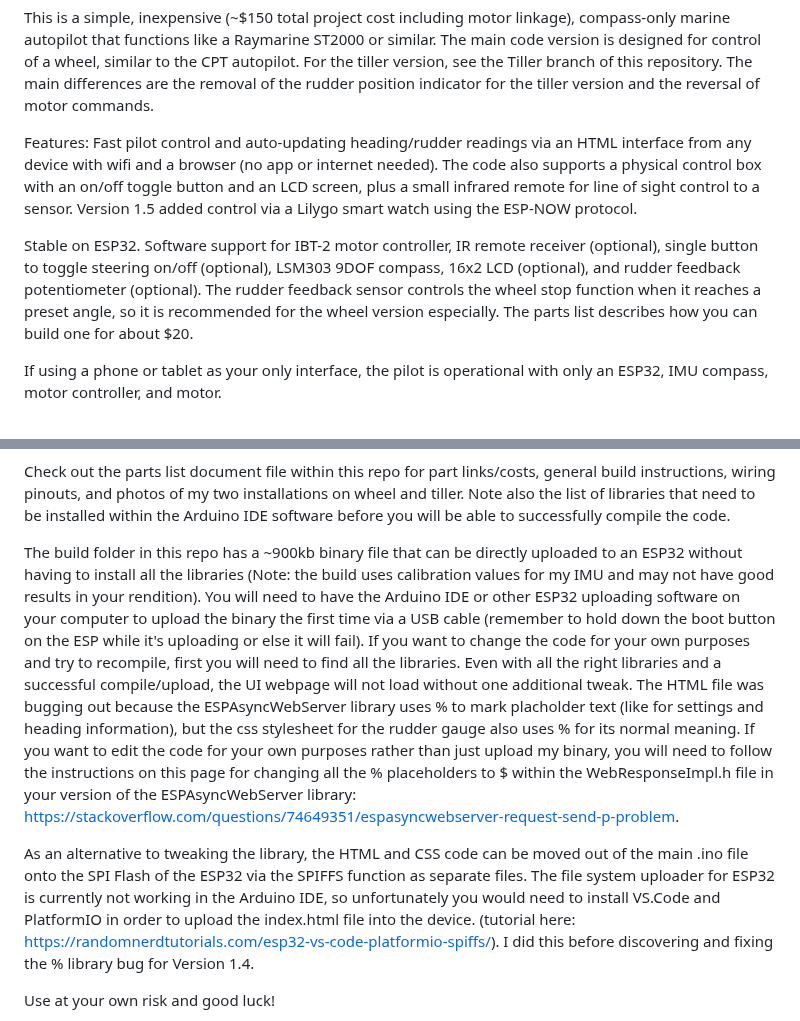
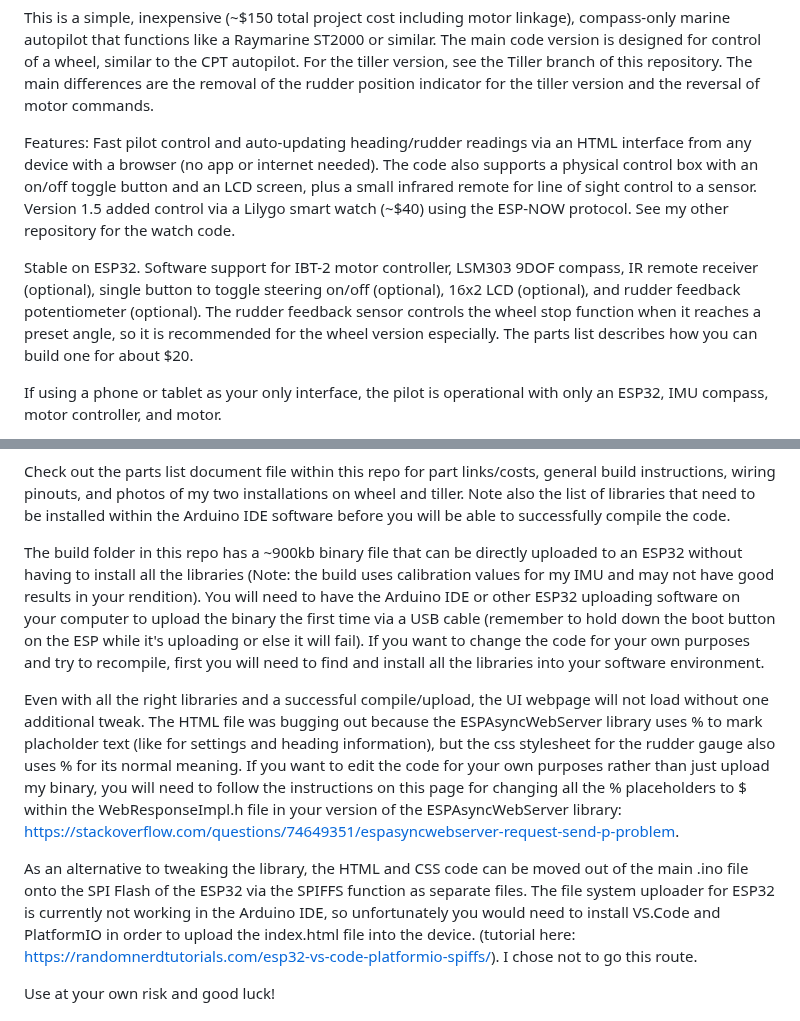
Before and after one commit to jeff-burright/Autopilot_ESP32_wifi, a Markdown page: README.md, 2 parts joined by grey strips. Drawn GitHub-style.

```diff
--- a/README.md
+++ b/README.md
@@ -3,9 +3,9 @@ ESP32 Wheel/Tiller Autopilot, Version 1.6  (with parts list and build info!).**
 
 This is a simple, inexpensive (~$150 total project cost including motor linkage), compass-only marine autopilot that functions like a Raymarine ST2000 or similar. The main code version is designed for control of a wheel, similar to the CPT autopilot. For the tiller version, see the Tiller branch of this repository. The main differences are the removal of the rudder position indicator for the tiller version and the reversal of motor commands.
 
-Features: Fast pilot control and auto-updating heading/rudder readings via an HTML interface from any device with wifi and a browser (no app or internet needed). The code also supports a physical control box with an on/off toggle button and an LCD screen, plus a small infrared remote for line of sight control to a sensor. Version 1.5 added control via a Lilygo smart watch using the ESP-NOW protocol.
+Features: Fast pilot control and auto-updating heading/rudder readings via an HTML interface from any device with a browser (no app or internet needed). The code also supports a physical control box with an on/off toggle button and an LCD screen, plus a small infrared remote for line of sight control to a sensor. Version 1.5 added control via a Lilygo smart watch (~$40) using the ESP-NOW protocol. See my other repository for the watch code.
 
-Stable on ESP32. Software support for IBT-2 motor controller, IR remote receiver (optional), single button to toggle steering on/off (optional), LSM303 9DOF compass, 16x2 LCD (optional), and rudder feedback potentiometer (optional). The rudder feedback sensor controls the wheel stop function when it reaches a preset angle, so it is recommended for the wheel version especially. The parts list describes how you can build one for about $20.
+Stable on ESP32. Software support for IBT-2 motor controller, LSM303 9DOF compass, IR remote receiver (optional), single button to toggle steering on/off (optional),  16x2 LCD (optional), and rudder feedback potentiometer (optional). The rudder feedback sensor controls the wheel stop function when it reaches a preset angle, so it is recommended for the wheel version especially. The parts list describes how you can build one for about $20.
 
 If using a phone or tablet as your only interface, the pilot is operational with only an ESP32, IMU compass, motor controller, and motor.
 
@@ -34,9 +34,11 @@ NOTE: For tilt compensation to work, the IMU compass must be calibrated using th
 
 Check out the parts list document file within this repo for part links/costs, general build instructions, wiring pinouts, and photos of my two installations on wheel and tiller. Note also the list of libraries that need to be installed within the Arduino IDE software before you will be able to successfully compile the code.
 
-The build folder in this repo has a ~900kb binary file that can be directly uploaded to an ESP32 without having to install all the libraries (Note: the build uses calibration values for my IMU and may not have good results in your rendition). You will need to have the Arduino IDE or other ESP32 uploading software on your computer to upload the binary the first time via a USB cable (remember to hold down the boot button on the ESP while it's uploading or else it will fail). If you want to change the code for your own purposes and try to recompile, first you will need to find all the libraries. Even with all the right libraries and a successful compile/upload, the UI webpage will not load without one additional tweak. The HTML file was bugging out because the ESPAsyncWebServer library uses % to mark placholder text (like for settings and heading information), but the css stylesheet for the rudder gauge also uses % for its normal meaning. If you want to edit the code for your own purposes rather than just upload my binary, you will need to follow the instructions on this page for changing all the % placeholders to $ within the WebResponseImpl.h file in your version of the ESPAsyncWebServer library: https://stackoverflow.com/questions/74649351/espasyncwebserver-request-send-p-problem.
+The build folder in this repo has a ~900kb binary file that can be directly uploaded to an ESP32 without having to install all the libraries (Note: the build uses calibration values for my IMU and may not have good results in your rendition). You will need to have the Arduino IDE or other ESP32 uploading software on your computer to upload the binary the first time via a USB cable (remember to hold down the boot button on the ESP while it's uploading or else it will fail). If you want to change the code for your own purposes and try to recompile, first you will need to find and install all the libraries into your software environment.
 
-As an alternative to tweaking the library, the HTML and CSS code can be moved out of the main .ino file onto the SPI Flash of the ESP32 via the SPIFFS function as separate files. The file system uploader for ESP32 is currently not working in the Arduino IDE, so unfortunately you would need to install VS.Code and PlatformIO in order to upload the index.html file into the device. (tutorial here: https://randomnerdtutorials.com/esp32-vs-code-platformio-spiffs/). I did this before discovering and fixing the % library bug for Version 1.4.
+Even with all the right libraries and a successful compile/upload, the UI webpage will not load without one additional tweak. The HTML file was bugging out because the ESPAsyncWebServer library uses % to mark placholder text (like for settings and heading information), but the css stylesheet for the rudder gauge also uses % for its normal meaning. If you want to edit the code for your own purposes rather than just upload my binary, you will need to follow the instructions on this page for changing all the % placeholders to $ within the WebResponseImpl.h file in your version of the ESPAsyncWebServer library: https://stackoverflow.com/questions/74649351/espasyncwebserver-request-send-p-problem.
+
+As an alternative to tweaking the library, the HTML and CSS code can be moved out of the main .ino file onto the SPI Flash of the ESP32 via the SPIFFS function as separate files. The file system uploader for ESP32 is currently not working in the Arduino IDE, so unfortunately you would need to install VS.Code and PlatformIO in order to upload the index.html file into the device. (tutorial here: https://randomnerdtutorials.com/esp32-vs-code-platformio-spiffs/). I chose not to go this route.
 
 
 
```
